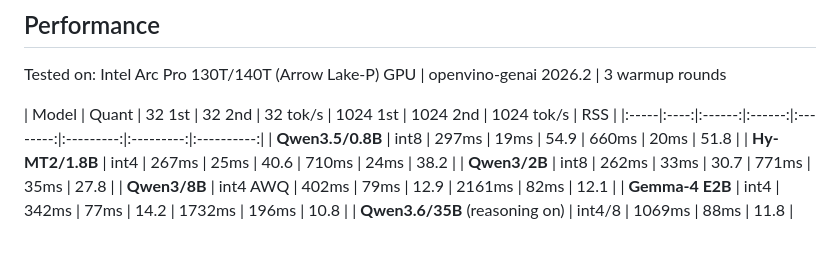
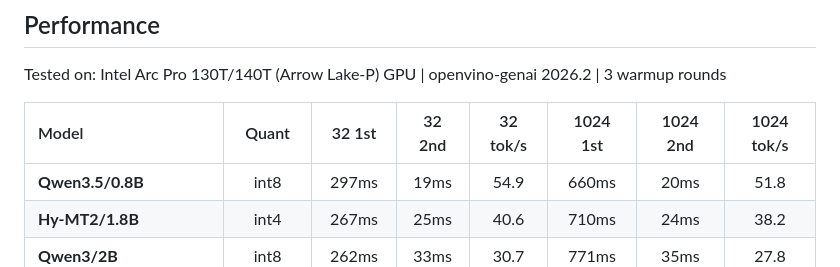
Before and after one commit to PlanteAmigor/ov-cli, a Markdown page: README_EN.md, the part around the change. Drawn GitHub-style; blank space fills up the shorter version.

```diff
--- a/README_EN.md
+++ b/README_EN.md
@@ -239,7 +239,7 @@ All standard transformers architectures should work as long as `optimum-cli` can
 
 Tested on: Intel Arc Pro 130T/140T (Arrow Lake-P) GPU | openvino-genai 2026.2 | 3 warmup rounds
 
-| Model | Quant | 32 1st | 32 2nd | 32 tok/s | 1024 1st | 1024 2nd | 1024 tok/s | RSS |
+| Model | Quant | 32 1st | 32 2nd | 32 tok/s | 1024 1st | 1024 2nd | 1024 tok/s |
 |:-----|:----:|:------:|:------:|:--------:|:---------:|:---------:|:----------:|
 | **Qwen3.5/0.8B** | int8 | 297ms | 19ms | 54.9 | 660ms | 20ms | 51.8 |
 | **Hy-MT2/1.8B** | int4 | 267ms | 25ms | 40.6 | 710ms | 24ms | 38.2 |
```
Also changed, not shown: README.md (+1 -1 lines).
